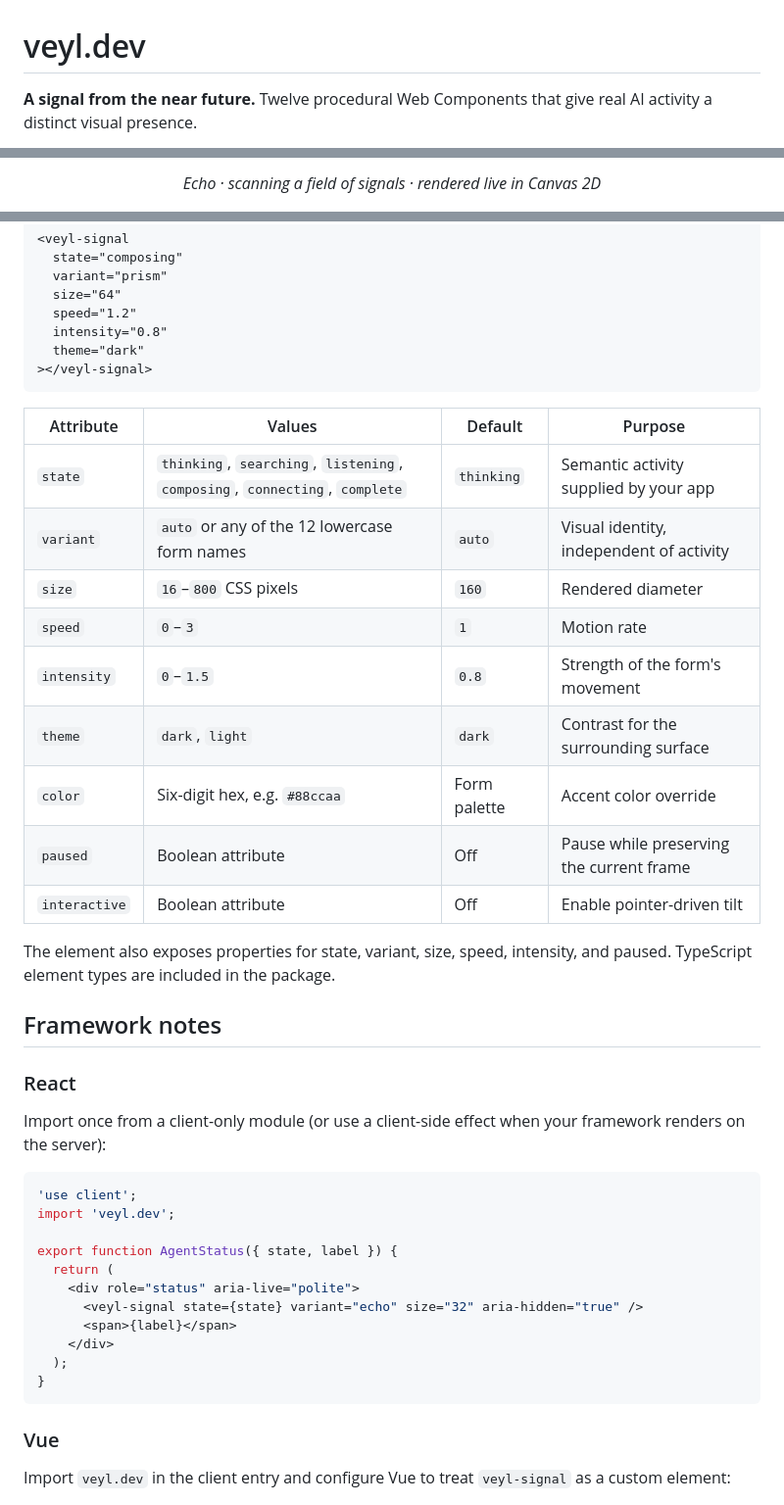
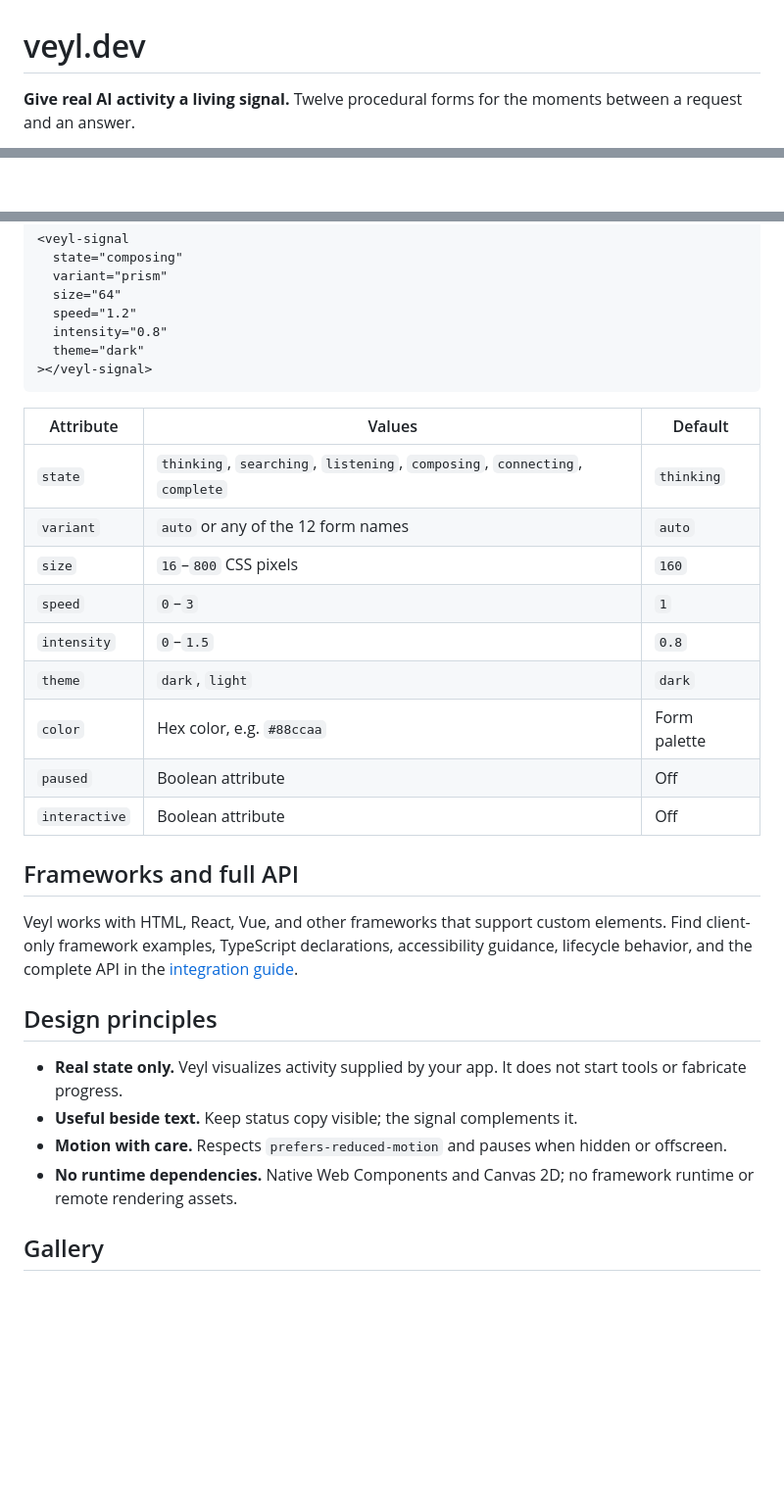
Before and after one commit to JJongyn/veyl.dev, a Markdown page: README.md, 3 parts joined by grey strips. Shown at 98% size. GitHub-like rendering; blank space fills up the shorter version.

Commit message:
Restructure README for quick adoption

````diff
--- a/README.md
+++ b/README.md
@@ -1,5 +1,5 @@
 # veyl.dev
 
-**A signal from the near future.** Twelve procedural Web Components that give real AI activity a distinct visual presence.
+**Give real AI activity a living signal.** Twelve procedural forms for the moments between a request and an answer.
 
 <p align="center">
@@ -7,6 +9,4 @@
 </p>
-
-<p align="center"><em>Echo · scanning a field of signals · rendered live in Canvas 2D</em></p>
 
 <p align="center">
   <a href="https://www.npmjs.com/package/veyl.dev"><img src="https://img.shields.io/npm/v/veyl.dev?color=c7e8a6&label=npm" alt="npm version"></a>
@@ -100,41 +94,28 @@ Veyl registers the `<veyl-signal>` custom element as an import side effect. In S
 ></veyl-signal>
 ```
 
-| Attribute | Values | Default | Purpose |
-| --- | --- | --- | --- |
-| `state` | `thinking`, `searching`, `listening`, `composing`, `connecting`, `complete` | `thinking` | Semantic activity supplied by your app |
-| `variant` | `auto` or any of the 12 lowercase form names | `auto` | Visual identity, independent of activity |
-| `size` | `16`–`800` CSS pixels | `160` | Rendered diameter |
-| `speed` | `0`–`3` | `1` | Motion rate |
-| `intensity` | `0`–`1.5` | `0.8` | Strength of the form's movement |
-| `theme` | `dark`, `light` | `dark` | Contrast for the surrounding surface |
-| `color` | Six-digit hex, e.g. `#88ccaa` | Form palette | Accent color override |
-| `paused` | Boolean attribute | Off | Pause while preserving the current frame |
-| `interactive` | Boolean attribute | Off | Enable pointer-driven tilt |
+| Attribute | Values | Default |
+| --- | --- | --- |
+| `state` | `thinking`, `searching`, `listening`, `composing`, `connecting`, `complete` | `thinking` |
+| `variant` | `auto` or any of the 12 form names | `auto` |
+| `size` | `16`–`800` CSS pixels | `160` |
+| `speed` | `0`–`3` | `1` |
+| `intensity` | `0`–`1.5` | `0.8` |
+| `theme` | `dark`, `light` | `dark` |
+| `color` | Hex color, e.g. `#88ccaa` | Form palette |
+| `paused` | Boolean attribute | Off |
+| `interactive` | Boolean attribute | Off |
 
-The element also exposes properties for state, variant, size, speed, intensity, and paused. TypeScript element types are included in the package.
+## Frameworks and full API
 
-## Framework notes
+Veyl works with HTML, React, Vue, and other frameworks that support custom elements. Find client-only framework examples, TypeScript declarations, accessibility guidance, lifecycle behavior, and the complete API in the [integration guide](veyl.md).
 
-### React
+## Design principles
 
-Import once from a client-only module (or use a client-side effect when your framework renders on the server):
+- **Real state only.** Veyl visualizes activity supplied by your app. It does not start tools or fabricate progress.
+- **Useful beside text.** Keep status copy visible; the signal complements it.
+- **Motion with care.** Respects `prefers-reduced-motion` and pauses when hidden or offscreen.
+- **No runtime dependencies.** Native Web Components and Canvas 2D; no framework runtime or remote rendering assets.
 
-```jsx
-'use client';
-import 'veyl.dev';
+## Gallery
 
-export function AgentStatus({ state, label }) {
-  return (
-    <div role="status" aria-live="polite">
-      <veyl-signal state={state} variant="echo" size="32" aria-hidden="true" />
-      <span>{label}</span>
-    </div>
-  );
-}
-```
-
-### Vue
-
-Import `veyl.dev` in the client entry and configure Vue to treat `veyl-signal` as a custom element:
-
````
Also changed, not shown: other parts of README.md (+51 -84 lines).
